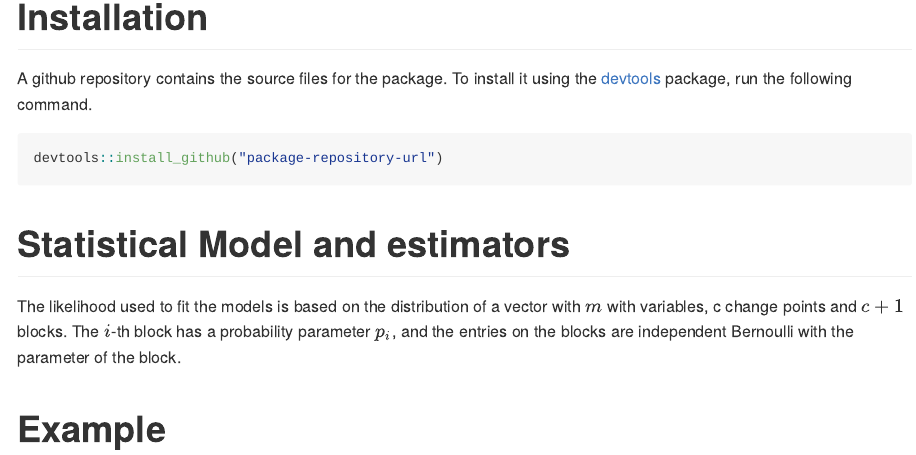
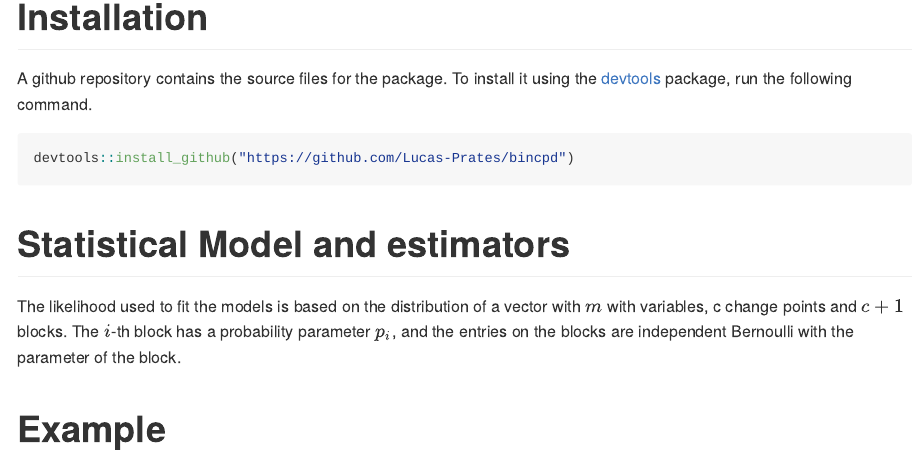
Before and after one commit to Lucas-Prates/bincpd, an R Markdown document (README.Rmd): the page in a window 1100 px wide, from 310 px down. Rendered offline with R 4.5, knitr and Pandoc, with nearby package versions; some code elsewhere in the file could not run offline.

Commit message:
Fixing url to package repository.

````diff
--- a/README.Rmd
+++ b/README.Rmd
@@ -22,7 +22,7 @@ knitr::opts_chunk$set(
   A github repository contains the source files for the package. To install it using the [devtools](https://cran.r-project.org/web/packages/devtools/index.html) package, run the following command.
 
 ```{r eval = FALSE}
-devtools::install_github("package-repository-url")
+devtools::install_github("https://github.com/Lucas-Prates/bincpd")
 ```
 
 # Statistical Model and estimators
````
Also changed, not shown: README.md, 1 other file.
